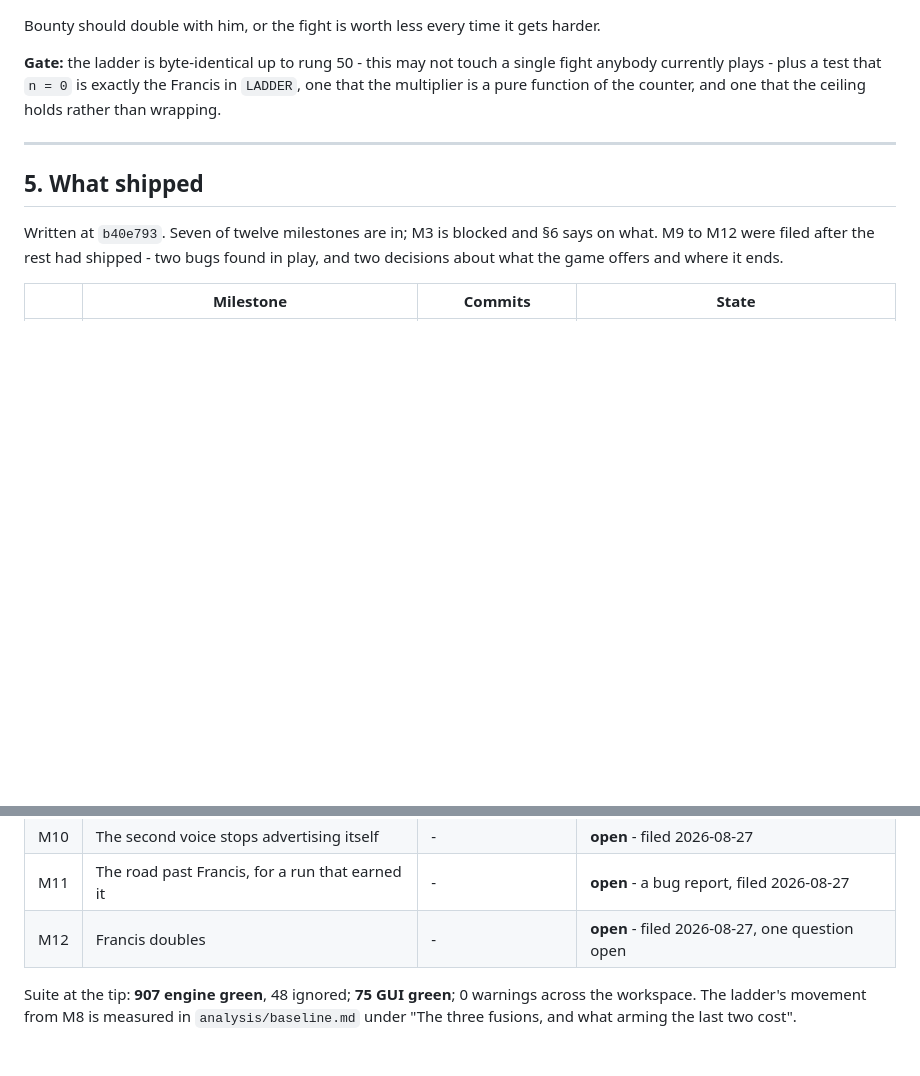
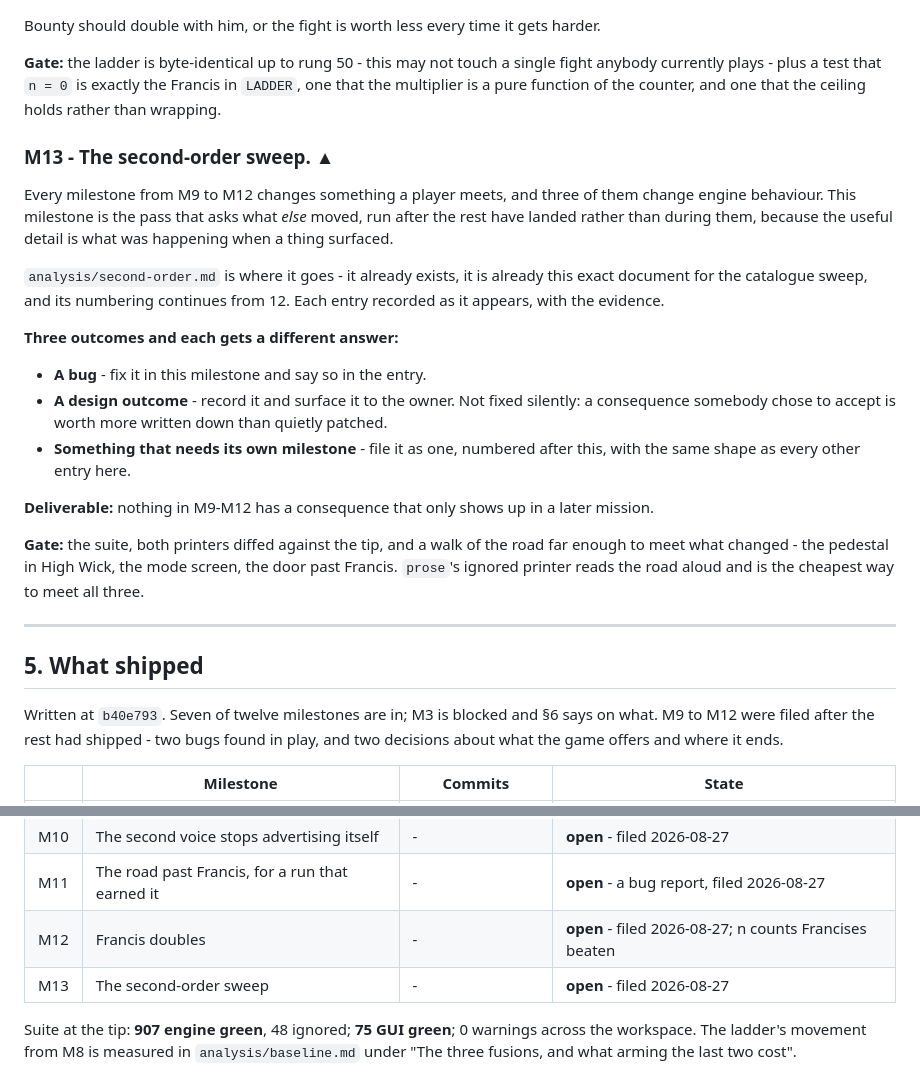
Before and after one commit to sgilson7/gear-master, a Markdown page: design/assembly-bonuses-and-books.md, 2 parts joined by grey strips. Rendered like a GitHub page; blank space fills up the shorter version.

Commit message:
M13: the pass that asks what else moved
Filed before M9 starts, on the owner's instruction, so the sweep is
scoped work rather than something remembered at the end.

analysis/second-order.md already exists and is already this document for
the catalogue sweep; its numbering continues from 12. Three outcomes and
each gets a different answer: a bug is fixed here, a design outcome is
recorded and surfaced rather than quietly patched, and anything larger
becomes its own milestone.

n counts Francises beaten, which is the owner's answer to M12's open
question and survives the UNWOUND detour.

Co-Authored-By: Claude Opus 5 <noreply@anthropic.com>
Claude-Session: https://claude.ai/code/session_01Bs2fTrNrWa1oGTg3nk2Upf

```diff
--- a/design/assembly-bonuses-and-books.md
+++ b/design/assembly-bonuses-and-books.md
@@ -584,6 +584,34 @@ single fight anybody currently plays - plus a test that `n = 0` is exactly the
 Francis in `LADDER`, one that the multiplier is a pure function of the counter,
 and one that the ceiling holds rather than wrapping.
 
+### M13 - The second-order sweep. **▲**
+
+Every milestone from M9 to M12 changes something a player meets, and three of
+them change engine behaviour. This milestone is the pass that asks what *else*
+moved, run after the rest have landed rather than during them, because the
+useful detail is what was happening when a thing surfaced.
+
+`analysis/second-order.md` is where it goes - it already exists, it is already
+this exact document for the catalogue sweep, and its numbering continues from
+12. Each entry recorded as it appears, with the evidence.
+
+**Three outcomes and each gets a different answer:**
+
+- **A bug** - fix it in this milestone and say so in the entry.
+- **A design outcome** - record it and surface it to the owner. Not fixed
+  silently: a consequence somebody chose to accept is worth more written down
+  than quietly patched.
+- **Something that needs its own milestone** - file it as one, numbered after
+  this, with the same shape as every other entry here.
+
+**Deliverable:** nothing in M9-M12 has a consequence that only shows up in a
+later mission.
+
+**Gate:** the suite, both printers diffed against the tip, and a walk of the
+road far enough to meet what changed - the pedestal in High Wick, the mode
+screen, the door past Francis. `prose`'s ignored printer reads the road aloud
+and is the cheapest way to meet all three.
+
 ---
 
 ## 5. What shipped
@@ -605,7 +633,8 @@ in play, and two decisions about what the game offers and where it ends.
 | M9 | The pedestal gets a screen | - | **open** - a bug report, filed 2026-08-27 |
 | M10 | The second voice stops advertising itself | - | **open** - filed 2026-08-27 |
 | M11 | The road past Francis, for a run that earned it | - | **open** - a bug report, filed 2026-08-27 |
-| M12 | Francis doubles | - | **open** - filed 2026-08-27, one question open |
+| M12 | Francis doubles | - | **open** - filed 2026-08-27; n counts Francises beaten |
+| M13 | The second-order sweep | - | **open** - filed 2026-08-27 |
 
 Suite at the tip: **907 engine green**, 48 ignored; **75 GUI green**; 0
 warnings across the workspace. The ladder's movement from M8 is measured in
```
